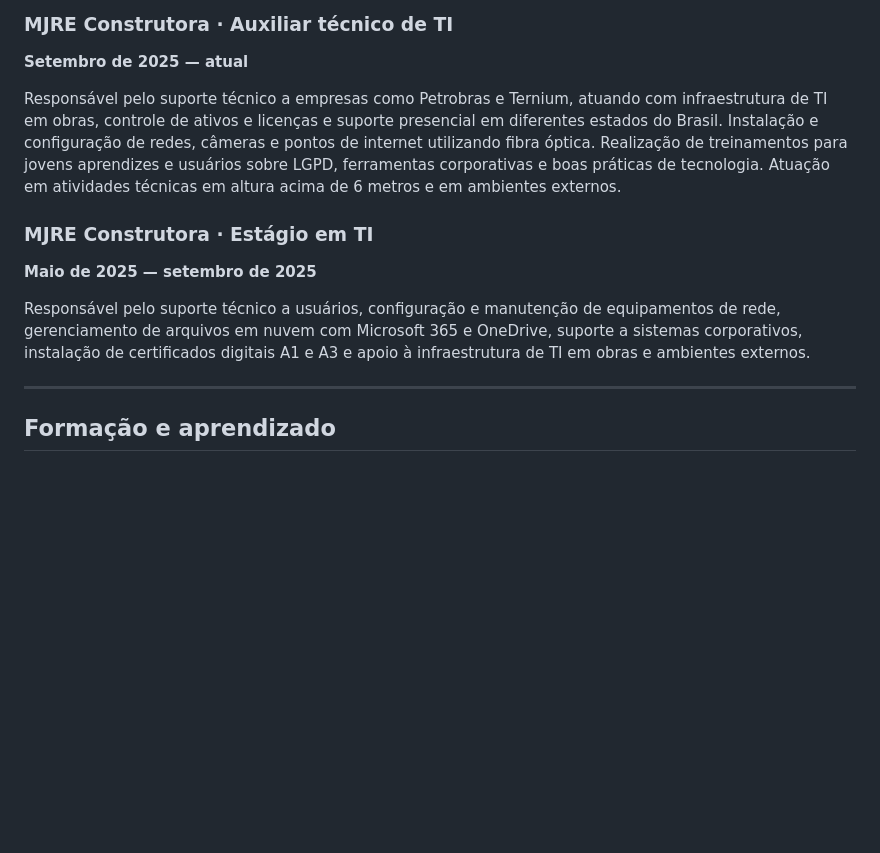
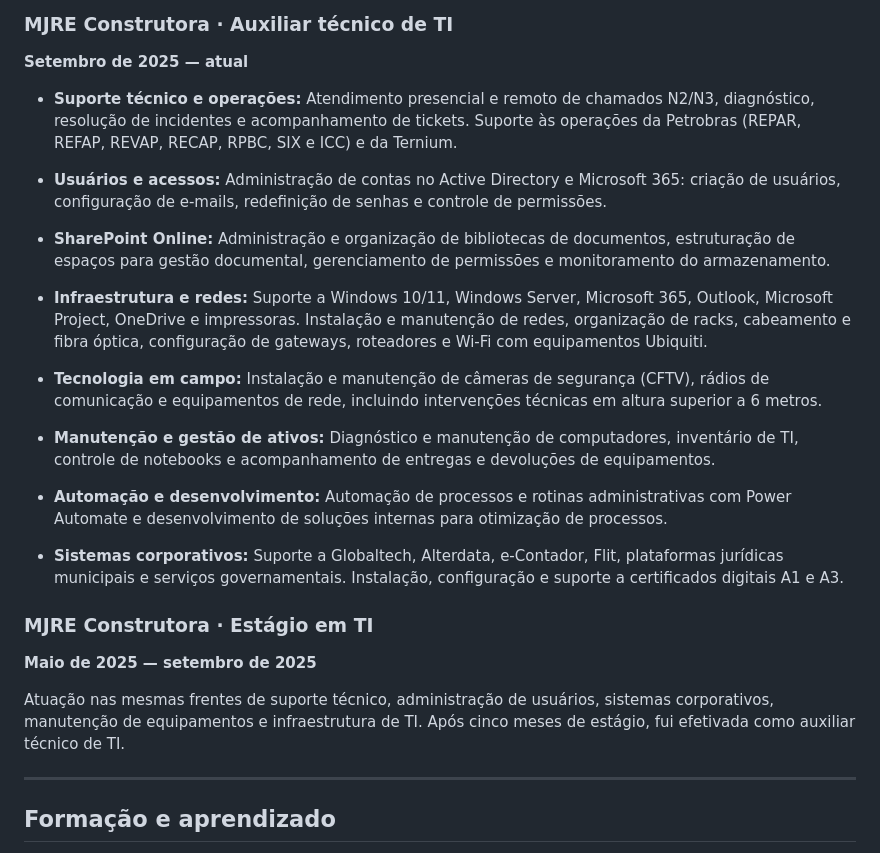
Before and after one commit to FernandalsMartins/FernandaLsMartins, a Markdown page: README.md, the part around one of its changes. GitHub-like rendering; blank space fills up the shorter version.

```diff
--- a/README.md
+++ b/README.md
@@ -55,12 +44,26 @@ E continuo aprendendo. Sempre.
 ### MJRE Construtora · Auxiliar técnico de TI
 **Setembro de 2025 — atual**
 
-Responsável pelo suporte técnico a empresas como Petrobras e Ternium, atuando com infraestrutura de TI em obras, controle de ativos e licenças e suporte presencial em diferentes estados do Brasil. Instalação e configuração de redes, câmeras e pontos de internet utilizando fibra óptica. Realização de treinamentos para jovens aprendizes e usuários sobre LGPD, ferramentas corporativas e boas práticas de tecnologia. Atuação em atividades técnicas em altura acima de 6 metros e em ambientes externos.
+- **Suporte técnico e operações:** Atendimento presencial e remoto de chamados N2/N3, diagnóstico, resolução de incidentes e acompanhamento de tickets. Suporte às operações da Petrobras (REPAR, REFAP, REVAP, RECAP, RPBC, SIX e ICC) e da Ternium.
+
+- **Usuários e acessos:** Administração de contas no Active Directory e Microsoft 365: criação de usuários, configuração de e-mails, redefinição de senhas e controle de permissões.
+
+- **SharePoint Online:** Administração e organização de bibliotecas de documentos, estruturação de espaços para gestão documental, gerenciamento de permissões e monitoramento do armazenamento.
+
+- **Infraestrutura e redes:** Suporte a Windows 10/11, Windows Server, Microsoft 365, Outlook, Microsoft Project, OneDrive e impressoras. Instalação e manutenção de redes, organização de racks, cabeamento e fibra óptica, configuração de gateways, roteadores e Wi-Fi com equipamentos Ubiquiti.
+
+- **Tecnologia em campo:** Instalação e manutenção de câmeras de segurança (CFTV), rádios de comunicação e equipamentos de rede, incluindo intervenções técnicas em altura superior a 6 metros.
+
+- **Manutenção e gestão de ativos:** Diagnóstico e manutenção de computadores, inventário de TI, controle de notebooks e acompanhamento de entregas e devoluções de equipamentos.
+
+- **Automação e desenvolvimento:** Automação de processos e rotinas administrativas com Power Automate e desenvolvimento de soluções internas para otimização de processos.
+
+- **Sistemas corporativos:** Suporte a Globaltech, Alterdata, e-Contador, Flit, plataformas jurídicas municipais e serviços governamentais. Instalação, configuração e suporte a certificados digitais A1 e A3.
 
 ### MJRE Construtora · Estágio em TI
 **Maio de 2025 — setembro de 2025**
 
-Responsável pelo suporte técnico a usuários, configuração e manutenção de equipamentos de rede, gerenciamento de arquivos em nuvem com Microsoft 365 e OneDrive, suporte a sistemas corporativos, instalação de certificados digitais A1 e A3 e apoio à infraestrutura de TI em obras e ambientes externos.
+Atuação nas mesmas frentes de suporte técnico, administração de usuários, sistemas corporativos, manutenção de equipamentos e infraestrutura de TI. Após cinco meses de estágio, fui efetivada como auxiliar técnico de TI.
 
 ---
 
```
Also changed, not shown: other parts of README.md (+18 -31 lines).
